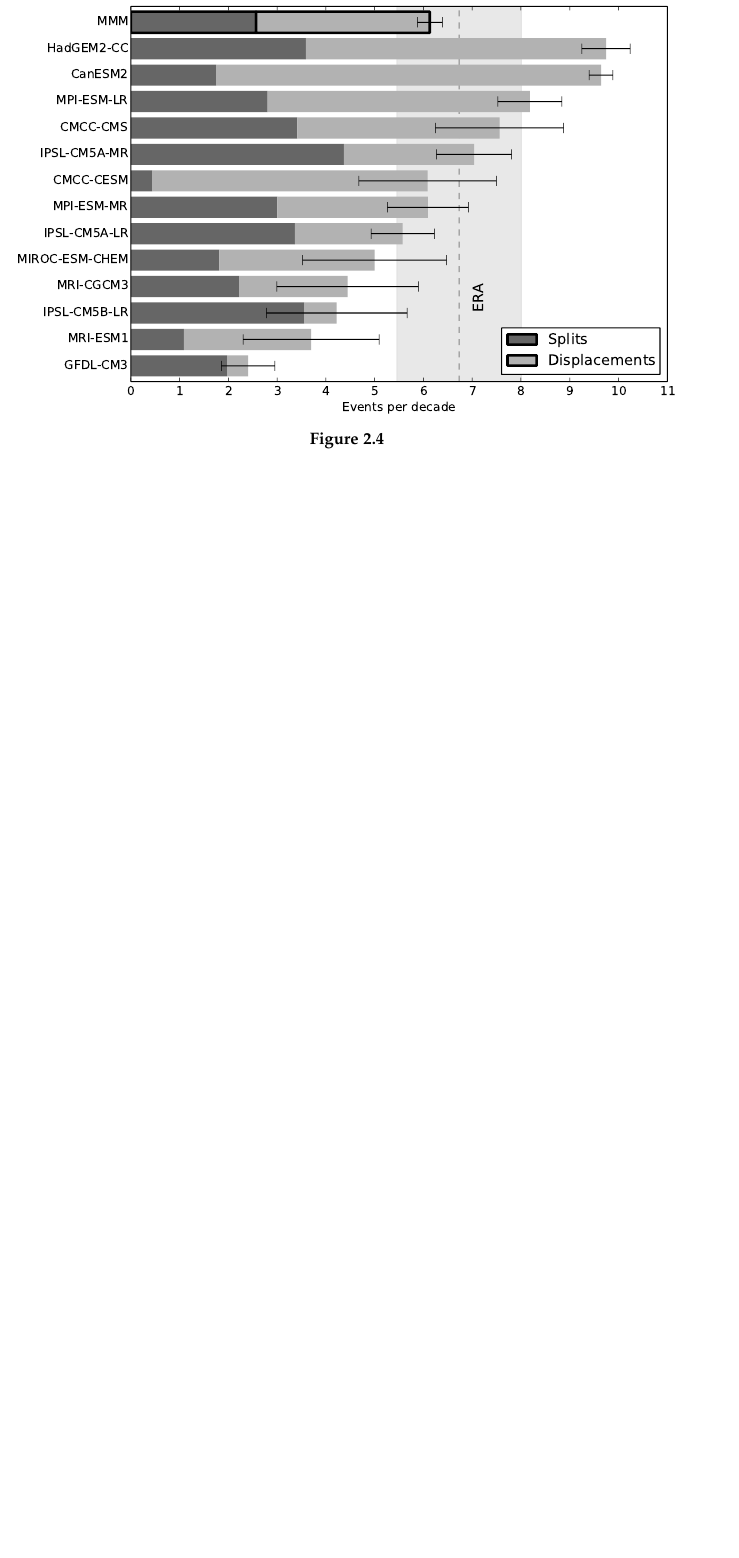
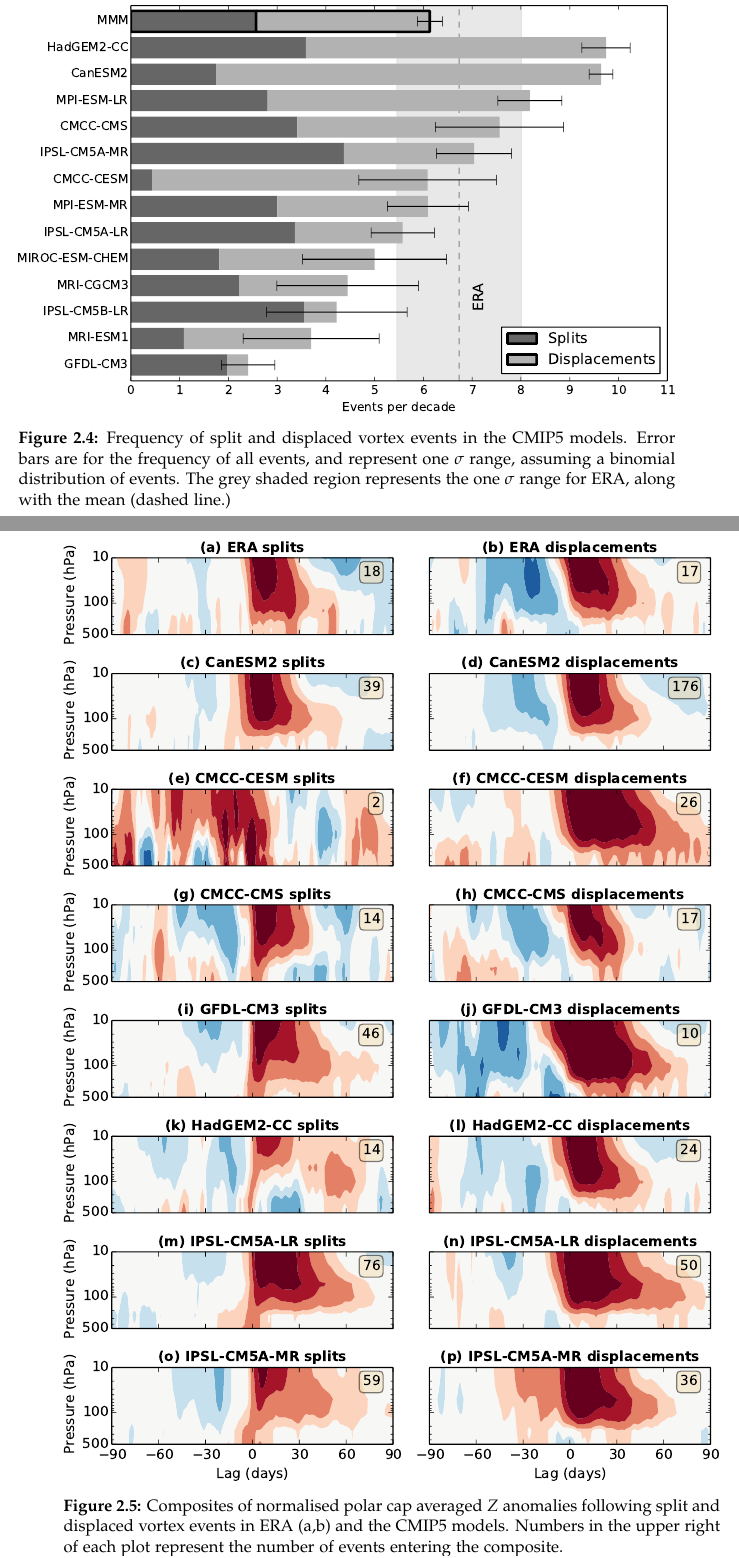
Before and after one commit to wseviour/thesis, a LaTeX thesis (thesis.tex, which reads chapter-models.tex): part of page 26 of 55 before the commit and two parts of pages 26 and 27 of 57 after it, the two joined at a grey line, cut so that both start at the same text, the shorter picture padded with empty space. Compiled offline with pdfLaTeX.

Commit message:
Added models dripping paint plots and captions

```diff
--- a/chapter-models.tex
+++ b/chapter-models.tex
@@ -39,7 +47,20 @@
 \begin{figure}
  \centering
  \noindent\includegraphics[width=\textwidth]{figures/chapter-models/events_bar_stacked.pdf}
- \caption[]{}
+ \caption[Frequency of split and displaced vortex events in the CMIP5
+ models]{Frequency of split and displaced vortex events in the CMIP5
+   models. Error bars are for the frequency of all events, and represent one
+   $\sigma$ range, assuming a binomial distribution of events. The grey shaded
+   region represents the one $\sigma$ range for ERA, along with the mean (dashed
+   line.) }
  \label{Fig2}
 \end{figure}
 
+\begin{figure}
+ \centering
+ \noindent\includegraphics[width=\textwidth]{figures/chapter-models/dripping_paint1.pdf}
+ \caption[NAM composites for splits and displacements in the CMIP5
+ models]{Composites of normalised polar cap averaged $Z$ anomalies following
+   split and displaced vortex events in ERA (a,b) and the CMIP5 models. Numbers
+   in the upper right of each plot represent the number of events entering the
+   composite.}
```
Also changed, not shown: figures/chapter-models/dripping_paint1.pdf (added), figures/chapter-models/dripping_paint2.pdf (added), chapter-models.tex (25 more changed lines). Lines whose indentation alone changed are shown as unchanged.
